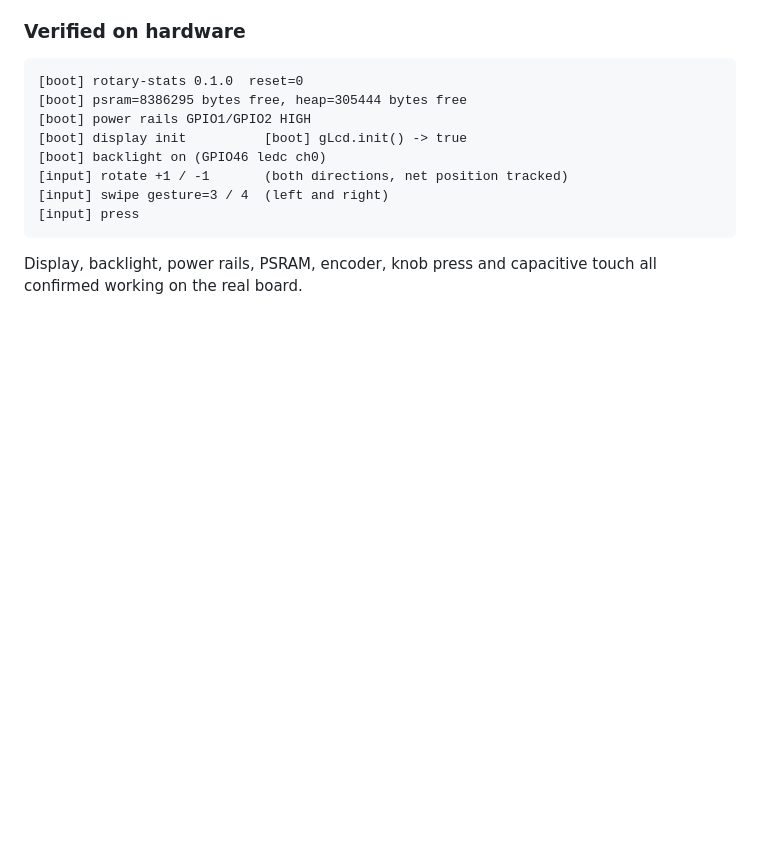
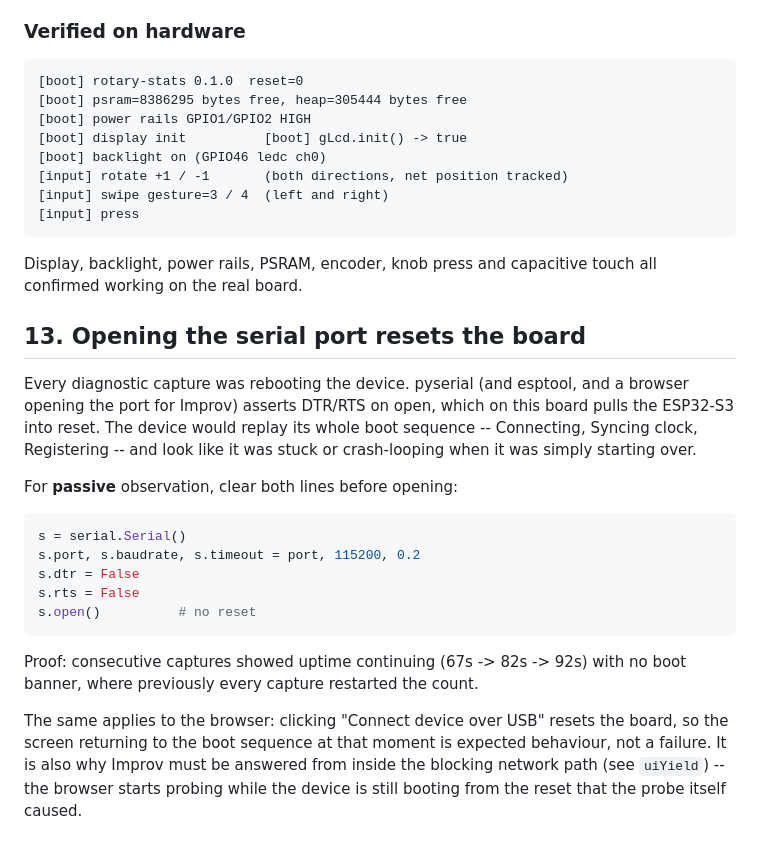
Before and after one commit to SuntzuDragon/rotary-screen-customization, a Markdown page: docs/research-findings.md, the part around the change. Drawn GitHub-style; blank space fills up the shorter version.

Commit message:
Document that opening the serial port resets the board

````diff
--- a/docs/research-findings.md
+++ b/docs/research-findings.md
@@ -267,3 +267,30 @@ transition from "no gesture".
 
 Display, backlight, power rails, PSRAM, encoder, knob press and capacitive touch
 all confirmed working on the real board.
+
+## 13. Opening the serial port resets the board
+
+Every diagnostic capture was rebooting the device. pyserial (and esptool, and a
+browser opening the port for Improv) asserts DTR/RTS on open, which on this
+board pulls the ESP32-S3 into reset. The device would replay its whole boot
+sequence -- Connecting, Syncing clock, Registering -- and look like it was stuck
+or crash-looping when it was simply starting over.
+
+For **passive** observation, clear both lines before opening:
+
+```python
+s = serial.Serial()
+s.port, s.baudrate, s.timeout = port, 115200, 0.2
+s.dtr = False
+s.rts = False
+s.open()          # no reset
+```
+
+Proof: consecutive captures showed uptime continuing (67s -> 82s -> 92s) with no
+boot banner, where previously every capture restarted the count.
+
+The same applies to the browser: clicking "Connect device over USB" resets the
+board, so the screen returning to the boot sequence at that moment is expected
+behaviour, not a failure. It is also why Improv must be answered from inside the
+blocking network path (see `uiYield`) -- the browser starts probing while the
+device is still booting from the reset that the probe itself caused.
````
